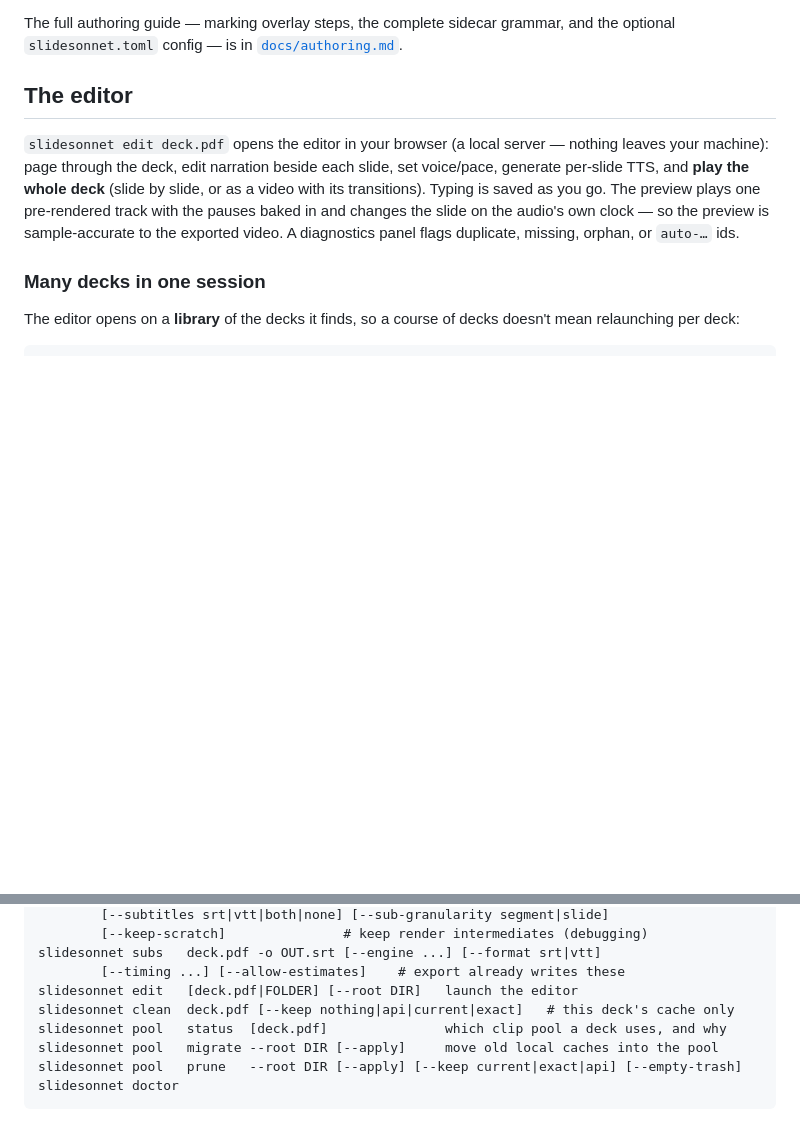
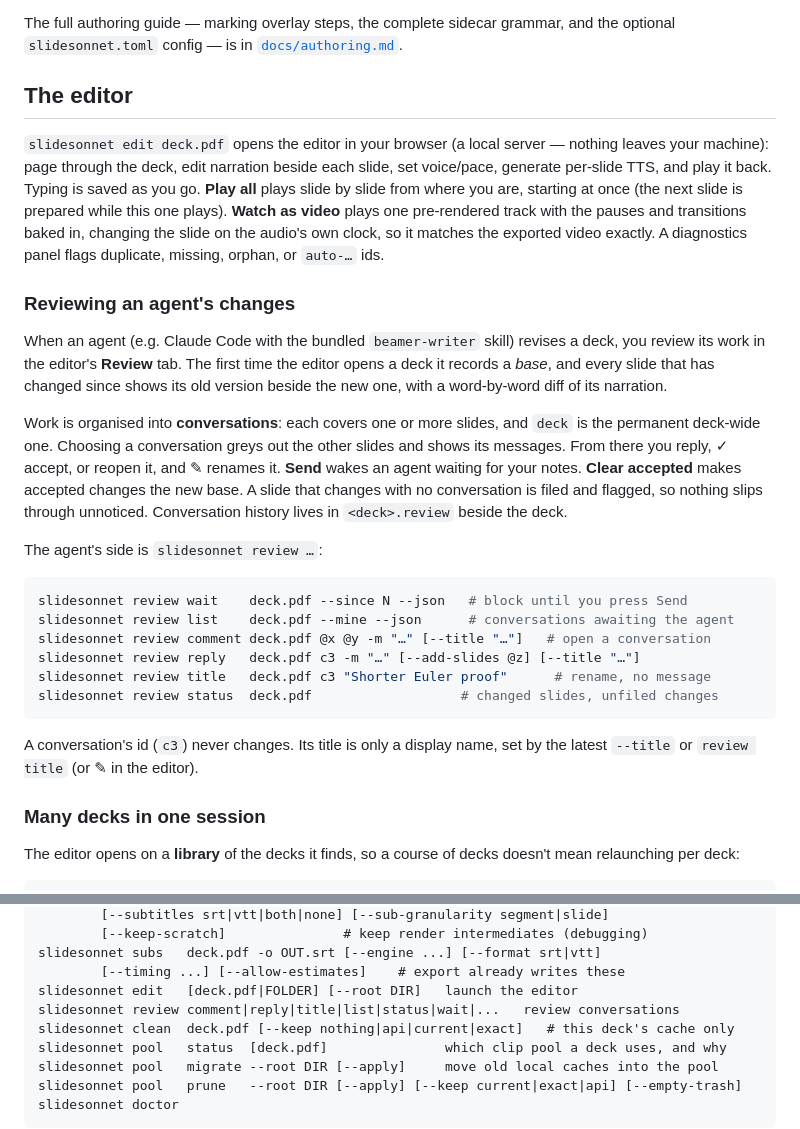
Before and after one commit to avivz/slideSonnet, a Markdown page: README.md, 2 parts joined by grey strips. GitHub-like rendering; blank space fills up the shorter version.

Commit message:
docs: review mode in the README; agents learn review title
The README gains a section on reviewing an agent's changes (editor side and
the review CLI, including renaming conversations) and describes Play all /
Watch as video as they now work. The beamer-writer skill and agent mention
'review title' and no longer imply review needs a .review file.

Co-Authored-By: Claude <noreply@anthropic.com>

````diff
--- a/README.md
+++ b/README.md
@@ -147,11 +147,41 @@ grammar, and the optional `slidesonnet.toml` config — is in
 
 `slidesonnet edit deck.pdf` opens the editor in your browser (a local server —
 nothing leaves your machine): page through the deck, edit narration beside each
-slide, set voice/pace, generate per-slide TTS, and **play the whole deck** (slide by slide, or as a video with its transitions).
-Typing is saved as you go. The preview plays one pre-rendered track with the
-pauses baked in and changes the slide on the audio's own clock — so the preview
-is sample-accurate to the exported video. A diagnostics panel flags duplicate,
-missing, orphan, or `auto-…` ids.
+slide, set voice/pace, generate per-slide TTS, and play it back. Typing is saved
+as you go. **Play all** plays slide by slide from where you are, starting at
+once (the next slide is prepared while this one plays). **Watch as video**
+plays one pre-rendered track with the pauses and transitions baked in, changing
+the slide on the audio's own clock, so it matches the exported video exactly.
+A diagnostics panel flags duplicate, missing, orphan, or `auto-…` ids.
+
+### Reviewing an agent's changes
+
+When an agent (e.g. Claude Code with the bundled `beamer-writer` skill) revises
+a deck, you review its work in the editor's **Review** tab. The first time the
+editor opens a deck it records a *base*, and every slide that has changed since
+shows its old version beside the new one, with a word-by-word diff of its narration.
+
+Work is organised into **conversations**: each covers one or more slides, and
+`deck` is the permanent deck-wide one. Choosing a conversation greys out the
+other slides and shows its messages. From there you reply, ✓ accept, or reopen
+it, and ✎ renames it. **Send** wakes an agent waiting for your notes. **Clear
+accepted** makes accepted changes the new base. A slide that changes
+with no conversation is filed and flagged, so nothing slips through unnoticed.
+Conversation history lives in `<deck>.review` beside the deck.
+
+The agent's side is `slidesonnet review …`:
+
+```bash
+slidesonnet review wait    deck.pdf --since N --json   # block until you press Send
+slidesonnet review list    deck.pdf --mine --json      # conversations awaiting the agent
+slidesonnet review comment deck.pdf @x @y -m "…" [--title "…"]   # open a conversation
+slidesonnet review reply   deck.pdf c3 -m "…" [--add-slides @z] [--title "…"]
+slidesonnet review title   deck.pdf c3 "Shorter Euler proof"      # rename, no message
+slidesonnet review status  deck.pdf                   # changed slides, unfiled changes
+```
+
+A conversation's id (`c3`) never changes. Its title is only a display name,
+set by the latest `--title` or `review title` (or ✎ in the editor).
 
 ### Many decks in one session
 
@@ -199,6 +229,7 @@ slidesonnet export deck.pdf -o OUT.mp4
 slidesonnet subs   deck.pdf -o OUT.srt [--engine ...] [--format srt|vtt]
         [--timing ...] [--allow-estimates]    # export already writes these
 slidesonnet edit   [deck.pdf|FOLDER] [--root DIR]   launch the editor
+slidesonnet review comment|reply|title|list|status|wait|...   review conversations
 slidesonnet clean  deck.pdf [--keep nothing|api|current|exact]   # this deck's cache only
 slidesonnet pool   status  [deck.pdf]               which clip pool a deck uses, and why
 slidesonnet pool   migrate --root DIR [--apply]     move old local caches into the pool
````
Also changed, not shown: .claude/agents/beamer-writer.md (+6 -5 lines), 1 other file.
